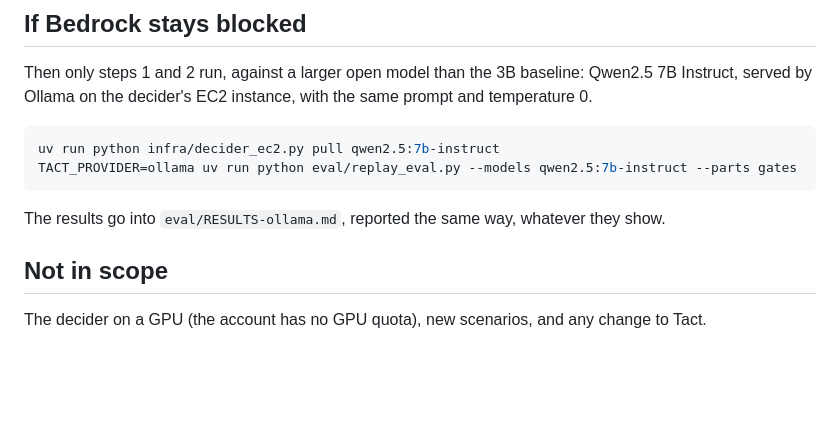
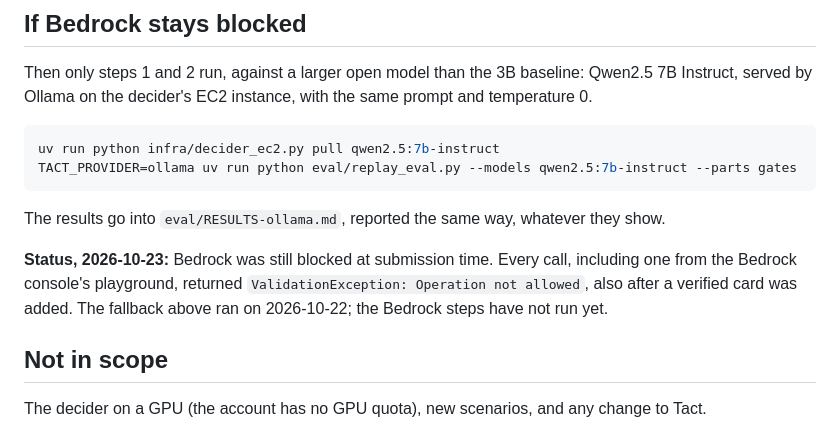
Before and after one commit to Insomniac-Coder33/tact, a Markdown page: eval/BEDROCK_PLAN.md, the part around the change. GitHub-like rendering; blank space fills up the shorter version.

Commit message:
Note that Bedrock was still blocked at submission

```diff
--- a/eval/BEDROCK_PLAN.md
+++ b/eval/BEDROCK_PLAN.md
@@ -75,6 +75,11 @@ TACT_PROVIDER=ollama uv run python eval/replay_eval.py --models qwen2.5:7b-instr
 
 The results go into `eval/RESULTS-ollama.md`, reported the same way, whatever they show.
 
+**Status, 2026-10-23:** Bedrock was still blocked at submission time. Every call, including one
+from the Bedrock console's playground, returned `ValidationException: Operation not allowed`, also
+after a verified card was added. The fallback above ran on 2026-10-22; the
+Bedrock steps have not run yet.
+
 ## Not in scope
 
 The decider on a GPU (the account has no GPU quota), new scenarios, and any change to Tact.
```
Also changed, not shown: docs/article.md (+4 -3 lines).
